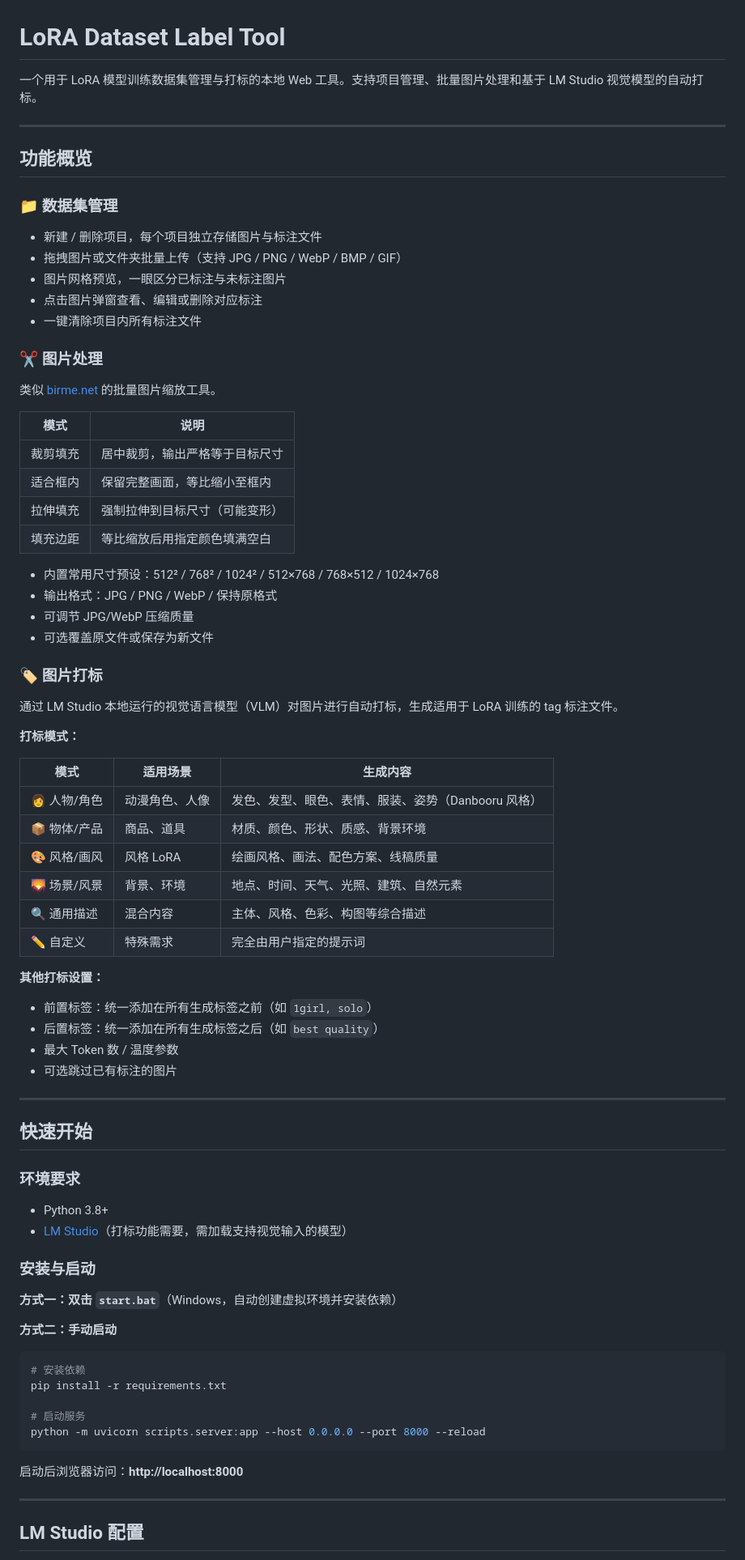
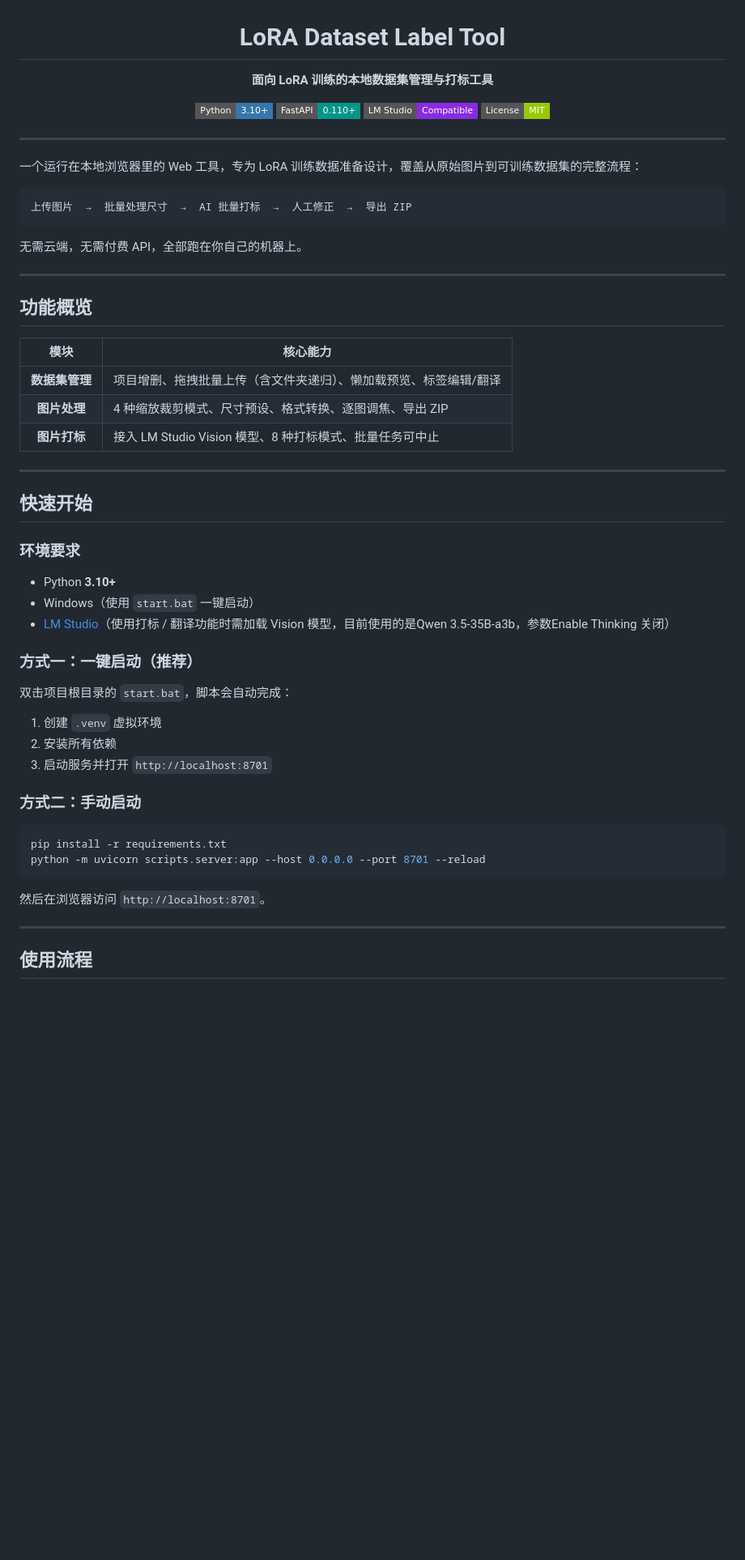
Before and after one commit to xstplan/PlanTagTool, a Markdown page: README.md, the part around one of its changes. Shown at 81% size. GitHub-like rendering; badges without logos; blank space fills up the shorter version.

````diff
--- a/README.md
+++ b/README.md
@@ -1,77 +3,63 @@
 # LoRA Dataset Label Tool
 
-一个用于 LoRA 模型训练数据集管理与打标的本地 Web 工具。支持项目管理、批量图片处理和基于 LM Studio 视觉模型的自动打标。
+**面向 LoRA 训练的本地数据集管理与打标工具**
+
+[![Python](https://img.shields.io/badge/Python-3.10+-3776AB?style=flat-square&logo=python&logoColor=white)](https://www.python.org/)
+[![FastAPI](https://img.shields.io/badge/FastAPI-0.110+-009688?style=flat-square&logo=fastapi&logoColor=white)](https://fastapi.tiangolo.com/)
+[![LM Studio](https://img.shields.io/badge/LM_Studio-Compatible-blueviolet?style=flat-square)](https://lmstudio.ai/)
+[![License](https://img.shields.io/badge/License-MIT-green?style=flat-square)](LICENSE)
+
+</div>
+
+---
+
+
+一个运行在本地浏览器里的 Web 工具，专为 LoRA 训练数据准备设计，覆盖从原始图片到可训练数据集的完整流程：
+
+```
+上传图片  →  批量处理尺寸  →  AI 批量打标  →  人工修正  →  导出 ZIP
+```
+
+无需云端，无需付费 API，全部跑在你自己的机器上。
 
 ---
 
 ## 功能概览
 
-### 📁 数据集管理
-- 新建 / 删除项目，每个项目独立存储图片与标注文件
-- 拖拽图片或文件夹批量上传（支持 JPG / PNG / WebP / BMP / GIF）
-- 图片网格预览，一眼区分已标注与未标注图片
-- 点击图片弹窗查看、编辑或删除对应标注
-- 一键清除项目内所有标注文件
-
-### ✂️ 图片处理
-类似 [birme.net](https://www.birme.net/) 的批量图片缩放工具。
-
-| 模式 | 说明 |
-|------|------|
-| 裁剪填充 | 居中裁剪，输出严格等于目标尺寸 |
-| 适合框内 | 保留完整画面，等比缩小至框内 |
-| 拉伸填充 | 强制拉伸到目标尺寸（可能变形） |
-| 填充边距 | 等比缩放后用指定颜色填满空白 |
-
-- 内置常用尺寸预设：512² / 768² / 1024² / 512×768 / 768×512 / 1024×768
-- 输出格式：JPG / PNG / WebP / 保持原格式
-- 可调节 JPG/WebP 压缩质量
-- 可选覆盖原文件或保存为新文件
-
-### 🏷️ 图片打标
-通过 LM Studio 本地运行的视觉语言模型（VLM）对图片进行自动打标，生成适用于 LoRA 训练的 tag 标注文件。
-
-**打标模式：**
-
-| 模式 | 适用场景 | 生成内容 |
-|------|----------|----------|
-| 👩 人物/角色 | 动漫角色、人像 | 发色、发型、眼色、表情、服装、姿势（Danbooru 风格） |
-| 📦 物体/产品 | 商品、道具 | 材质、颜色、形状、质感、背景环境 |
-| 🎨 风格/画风 | 风格 LoRA | 绘画风格、画法、配色方案、线稿质量 |
-| 🌄 场景/风景 | 背景、环境 | 地点、时间、天气、光照、建筑、自然元素 |
-| 🔍 通用描述 | 混合内容 | 主体、风格、色彩、构图等综合描述 |
-| ✏️ 自定义 | 特殊需求 | 完全由用户指定的提示词 |
-
-**其他打标设置：**
-- 前置标签：统一添加在所有生成标签之前（如 `1girl, solo`）
-- 后置标签：统一添加在所有生成标签之后（如 `best quality`）
-- 最大 Token 数 / 温度参数
-- 可选跳过已有标注的图片
+| 模块 | 核心能力 |
+|:---:|---|
+| **数据集管理** | 项目增删、拖拽批量上传（含文件夹递归）、懒加载预览、标签编辑/翻译 |
+| **图片处理** | 4 种缩放裁剪模式、尺寸预设、格式转换、逐图调焦、导出 ZIP |
+| **图片打标** | 接入 LM Studio Vision 模型、8 种打标模式、批量任务可中止 |
 
 ---
 
 ## 快速开始
 
 ### 环境要求
-- Python 3.8+
-- [LM Studio](https://lmstudio.ai/)（打标功能需要，需加载支持视觉输入的模型）
 
-### 安装与启动
+- Python **3.10+**
+- Windows（使用 `start.bat` 一键启动）
+- [LM Studio](https://lmstudio.ai/)（使用打标 / 翻译功能时需加载 Vision 模型，目前使用的是Qwen 3.5-35B-a3b，参数Enable Thinking 关闭）
 
-**方式一：双击 `start.bat`**（Windows，自动创建虚拟环境并安装依赖）
+### 方式一：一键启动（推荐）
 
-**方式二：手动启动**
+双击项目根目录的 `start.bat`，脚本会自动完成：
+
+1. 创建 `.venv` 虚拟环境
+2. 安装所有依赖
+3. 启动服务并打开 `http://localhost:8701`
+
+### 方式二：手动启动
+
 ```bash
-# 安装依赖
 pip install -r requirements.txt
-
-# 启动服务
-python -m uvicorn scripts.server:app --host 0.0.0.0 --port 8000 --reload
+python -m uvicorn scripts.server:app --host 0.0.0.0 --port 8701 --reload
 ```
 
-启动后浏览器访问：**http://localhost:8000**
+然后在浏览器访问 `http://localhost:8701`。
 
 ---
 
-## LM Studio 配置
+## 使用流程
 
````
Also changed, not shown: other parts of README.md (+168 -25 lines).
